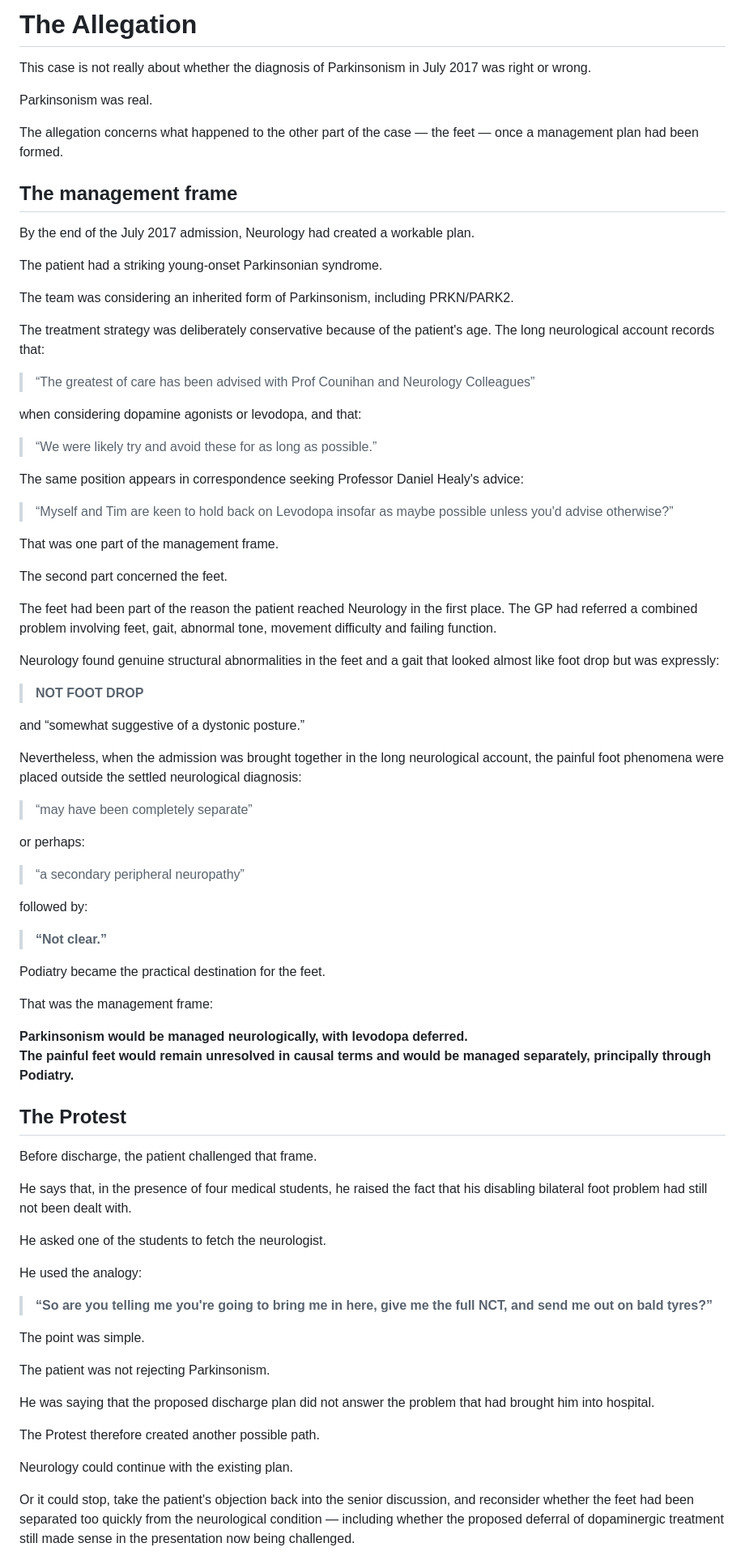
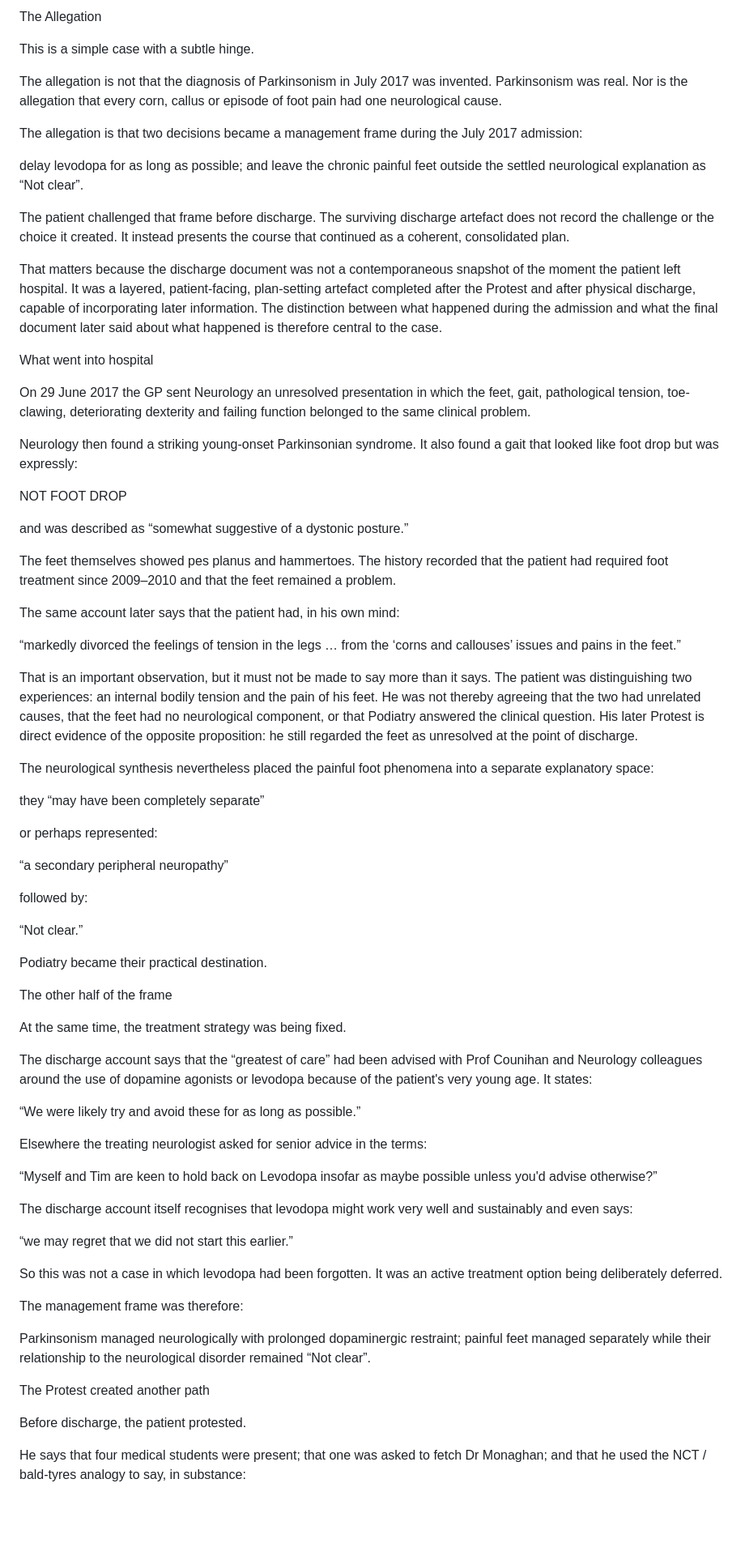
Before and after one commit to TitanicParker/Counsel-Brief, a Markdown page: readme.md, the part around one of its changes. Shown at 81% size. GitHub-like rendering; blank space fills up the shorter version.

```diff
--- a/readme.md
+++ b/readme.md
@@ -1,83 +1,74 @@
-# The Allegation
+The Allegation
 
-This case is not really about whether the diagnosis of Parkinsonism in July 2017 was right or wrong.
+This is a simple case with a subtle hinge.
 
-Parkinsonism was real.
+The allegation is not that the diagnosis of Parkinsonism in July 2017 was invented. Parkinsonism was real. Nor is the allegation that every corn, callus or episode of foot pain had one neurological cause.
 
-The allegation concerns what happened to the other part of the case — the feet — once a management plan had been formed.
+The allegation is that two decisions became a management frame during the July 2017 admission:
 
-## The management frame
+delay levodopa for as long as possible; and leave the chronic painful feet outside the settled neurological explanation as “Not clear”.
 
-By the end of the July 2017 admission, Neurology had created a workable plan.
+The patient challenged that frame before discharge. The surviving discharge artefact does not record the challenge or the choice it created. It instead presents the course that continued as a coherent, consolidated plan.
 
-The patient had a striking young-onset Parkinsonian syndrome.
+That matters because the discharge document was not a contemporaneous snapshot of the moment the patient left hospital. It was a layered, patient-facing, plan-setting artefact completed after the Protest and after physical discharge, capable of incorporating later information. The distinction between what happened during the admission and what the final document later said about what happened is therefore central to the case.
 
-The team was considering an inherited form of Parkinsonism, including PRKN/PARK2.
+What went into hospital
 
-The treatment strategy was deliberately conservative because of the patient's age. The long neurological account records that:
+On 29 June 2017 the GP sent Neurology an unresolved presentation in which the feet, gait, pathological tension, toe-clawing, deteriorating dexterity and failing function belonged to the same clinical problem.
 
-> “The greatest of care has been advised with Prof Counihan and Neurology Colleagues”
+Neurology then found a striking young-onset Parkinsonian syndrome. It also found a gait that looked like foot drop but was expressly:
 
-when considering dopamine agonists or levodopa, and that:
+NOT FOOT DROP
 
-> “We were likely try and avoid these for as long as possible.”
+and was described as “somewhat suggestive of a dystonic posture.”
 
-The same position appears in correspondence seeking Professor Daniel Healy's advice:
+The feet themselves showed pes planus and hammertoes. The history recorded that the patient had required foot treatment since 2009–2010 and that the feet remained a problem.
 
-> “Myself and Tim are keen to hold back on Levodopa insofar as maybe possible unless you'd advise otherwise?”
+The same account later says that the patient had, in his own mind:
 
-That was one part of the management frame.
+“markedly divorced the feelings of tension in the legs … from the ‘corns and callouses’ issues and pains in the feet.”
 
-The second part concerned the feet.
+That is an important observation, but it must not be made to say more than it says. The patient was distinguishing two experiences: an internal bodily tension and the pain of his feet. He was not thereby agreeing that the two had unrelated causes, that the feet had no neurological component, or that Podiatry answered the clinical question. His later Protest is direct evidence of the opposite proposition: he still regarded the feet as unresolved at the point of discharge.
 
-The feet had been part of the reason the patient reached Neurology in the first place. The GP had referred a combined problem involving feet, gait, abnormal tone, movement difficulty and failing function.
+The neurological synthesis nevertheless placed the painful foot phenomena into a separate explanatory space:
 
-Neurology found genuine structural abnormalities in the feet and a gait that looked almost like foot drop but was expressly:
+they “may have been completely separate”
 
-> **NOT FOOT DROP**
+or perhaps represented:
 
-and “somewhat suggestive of a dystonic posture.”
-
-Nevertheless, when the admission was brought together in the long neurological account, the painful foot phenomena were placed outside the settled neurological diagnosis:
-
-> “may have been completely separate”
-
-or perhaps:
-
-> “a secondary peripheral neuropathy”
+“a secondary peripheral neuropathy”
 
 followed by:
 
-> **“Not clear.”**
+“Not clear.”
 
-Podiatry became the practical destination for the feet.
+Podiatry became their practical destination.
 
-That was the management frame:
+The other half of the frame
 
-**Parkinsonism would be managed neurologically, with levodopa deferred.
-The painful feet would remain unresolved in causal terms and would be managed separately, principally through Podiatry.**
+At the same time, the treatment strategy was being fixed.
 
-## The Protest
+The discharge account says that the “greatest of care” had been advised with Prof Counihan and Neurology colleagues around the use of dopamine agonists or levodopa because of the patient's very young age. It states:
 
-Before discharge, the patient challenged that frame.
+“We were likely try and avoid these for as long as possible.”
 
-He says that, in the presence of four medical students, he raised the fact that his disabling bilateral foot problem had still not been dealt with.
+Elsewhere the treating neurologist asked for senior advice in the terms:
 
-He asked one of the students to fetch the neurologist.
+“Myself and Tim are keen to hold back on Levodopa insofar as maybe possible unless you'd advise otherwise?”
 
-He used the analogy:
+The discharge account itself recognises that levodopa might work very well and sustainably and even says:
 
-> **“So are you telling me you're going to bring me in here, give me the full NCT, and send me out on bald tyres?”**
+“we may regret that we did not start this earlier.”
 
-The point was simple.
+So this was not a case in which levodopa had been forgotten. It was an active treatment option being deliberately deferred.
 
-The patient was not rejecting Parkinsonism.
+The management frame was therefore:
 
-He was saying that the proposed discharge plan did not answer the problem that had brought him into hospital.
+Parkinsonism managed neurologically with prolonged dopaminergic restraint; painful feet managed separately while their relationship to the neurological disorder remained “Not clear”.
 
-The Protest therefore created another possible path.
+The Protest created another path
 
-Neurology could continue with the existing plan.
+Before discharge, the patient protested.
 
-Or it could stop, take the patient's objection back into the senior discussion, and reconsider whether the feet had been separated too quickly from the neurological condition — including whether the proposed deferral of dopaminergic treatment still made sense in the presentation now being challenged.
+He says that four medical students were present; that one was asked to fetch Dr Monaghan; and that he used the NCT / bald-tyres analogy to say, in substance:
 
```
Also changed, not shown: other parts of readme.md (+77 -99 lines).
